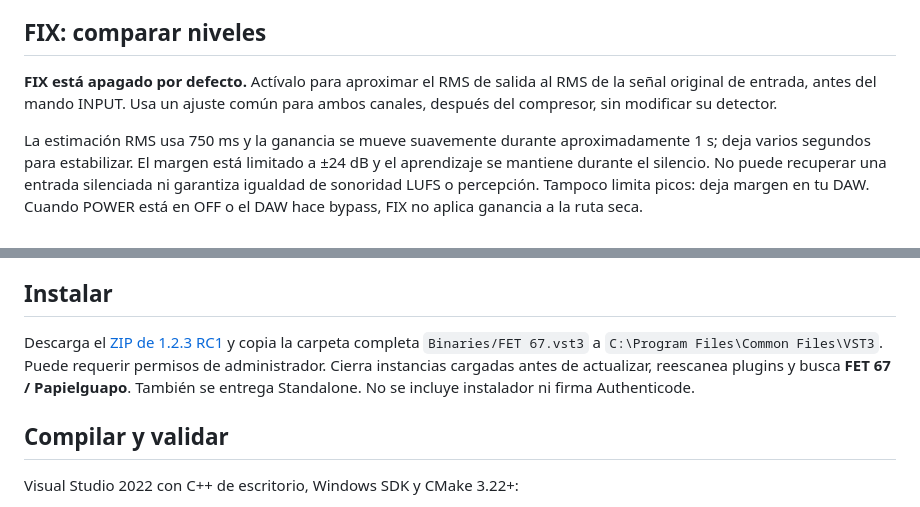
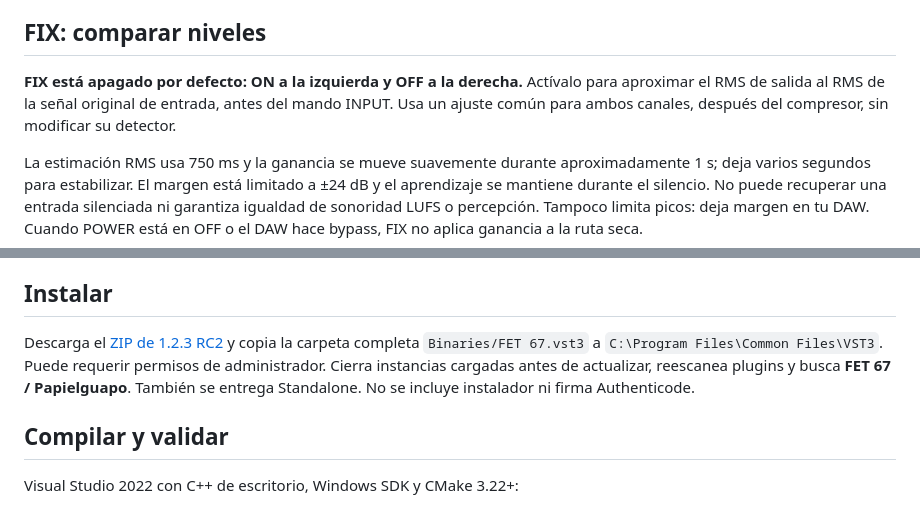
Before and after one commit to papielguapo/FET67, a Markdown page: README.md, 2 parts joined by grey strips. Rendered like a GitHub page.

```diff
--- a/README.md
+++ b/README.md
@@ -48,7 +48,7 @@ En el ensayo de tono a 40 Hz, GR pasa de 8,18 a 3,15 dB; a 1 kHz pasa de 8,889 a
 
 ## FIX: comparar niveles
 
-**FIX está apagado por defecto.** Actívalo para aproximar el RMS de salida al RMS de la señal original de entrada, antes del mando INPUT. Usa un ajuste común para ambos canales, después del compresor, sin modificar su detector.
+**FIX está apagado por defecto: ON a la izquierda y OFF a la derecha.** Actívalo para aproximar el RMS de salida al RMS de la señal original de entrada, antes del mando INPUT. Usa un ajuste común para ambos canales, después del compresor, sin modificar su detector.
 
 La estimación RMS usa 750 ms y la ganancia se mueve suavemente durante aproximadamente 1 s; deja varios segundos para estabilizar. El margen está limitado a ±24 dB y el aprendizaje se mantiene durante el silencio. No puede recuperar una entrada silenciada ni garantiza igualdad de sonoridad LUFS o percepción. Tampoco limita picos: deja margen en tu DAW. Cuando POWER está en OFF o el DAW hace bypass, FIX no aplica ganancia a la ruta seca.
 
@@ -79,7 +79,7 @@ Se preparó un A/B educativo privado con la voz de Al James, Schoolboy Fascinati
 
 ## Instalar
 
-Descarga el [ZIP de 1.2.3 RC1](https://github.com/papielguapo/FET67/releases/tag/v1.2.3-rc1) y copia la carpeta completa `Binaries/FET 67.vst3` a `C:\Program Files\Common Files\VST3`. Puede requerir permisos de administrador. Cierra instancias cargadas antes de actualizar, reescanea plugins y busca **FET 67 / Papielguapo**. También se entrega Standalone. No se incluye instalador ni firma Authenticode.
+Descarga el [ZIP de 1.2.3 RC2](https://github.com/papielguapo/FET67/releases/tag/v1.2.3-rc2) y copia la carpeta completa `Binaries/FET 67.vst3` a `C:\Program Files\Common Files\VST3`. Puede requerir permisos de administrador. Cierra instancias cargadas antes de actualizar, reescanea plugins y busca **FET 67 / Papielguapo**. También se entrega Standalone. No se incluye instalador ni firma Authenticode.
 
 ## Compilar y validar
 
```
Also changed, not shown: Validation/FIX-RC2/RESULTADOS.md (added, +15 -0 lines), Preview-v1.2.png, 3 other files.
